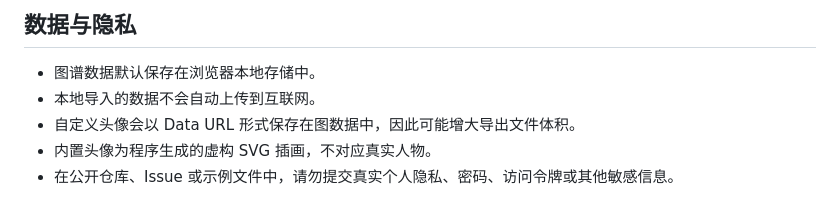
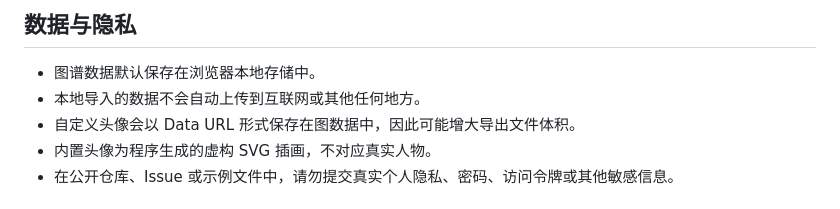
Before and after one commit to ANEWCAN/person-relation-graph-studio, a Markdown page: README.md, the part around the change. Drawn GitHub-style.

Commit message:
Mod Readme
Co-authored-by: kuakesodu <1850410611@qq.com>

```diff
--- a/README.md
+++ b/README.md
@@ -178,7 +178,7 @@ python tools/generate_avatars.py
 ## 数据与隐私
 
 - 图谱数据默认保存在浏览器本地存储中。
-- 本地导入的数据不会自动上传到互联网。
+- 本地导入的数据不会自动上传到互联网或其他任何地方。
 - 自定义头像会以 Data URL 形式保存在图数据中，因此可能增大导出文件体积。
 - 内置头像为程序生成的虚构 SVG 插画，不对应真实人物。
 - 在公开仓库、Issue 或示例文件中，请勿提交真实个人隐私、密码、访问令牌或其他敏感信息。
```
